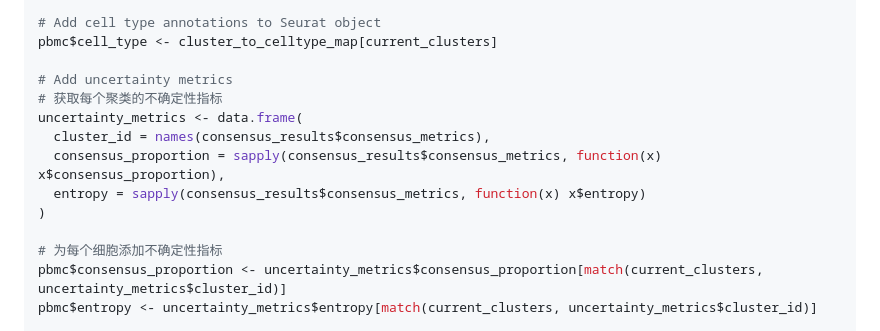
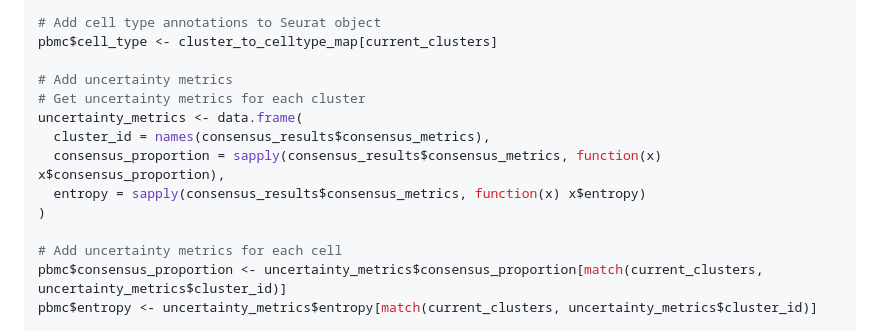
Before and after one commit to cafferychen777/mLLMCelltype, a Markdown page: README.md, the part around the change. Rendered like a GitHub page.

Commit message:
Update README.md: Replace Chinese comments with English in R code example

```diff
--- a/README.md
+++ b/README.md
@@ -218,14 +218,14 @@ current_clusters <- as.character(Idents(pbmc))
 pbmc$cell_type <- cluster_to_celltype_map[current_clusters]
 
 # Add uncertainty metrics
-# 获取每个聚类的不确定性指标
+# Get uncertainty metrics for each cluster
 uncertainty_metrics <- data.frame(
   cluster_id = names(consensus_results$consensus_metrics),
   consensus_proportion = sapply(consensus_results$consensus_metrics, function(x) x$consensus_proportion),
   entropy = sapply(consensus_results$consensus_metrics, function(x) x$entropy)
 )
 
-# 为每个细胞添加不确定性指标
+# Add uncertainty metrics for each cell
 pbmc$consensus_proportion <- uncertainty_metrics$consensus_proportion[match(current_clusters, uncertainty_metrics$cluster_id)]
 pbmc$entropy <- uncertainty_metrics$entropy[match(current_clusters, uncertainty_metrics$cluster_id)]
 
```
